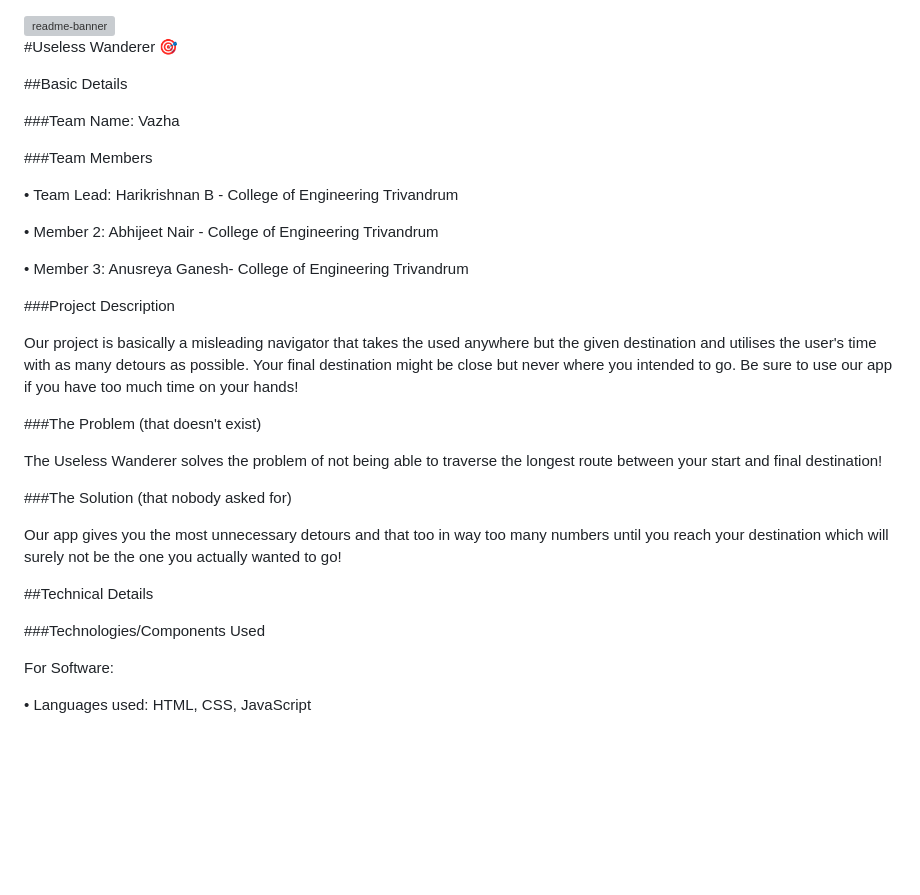
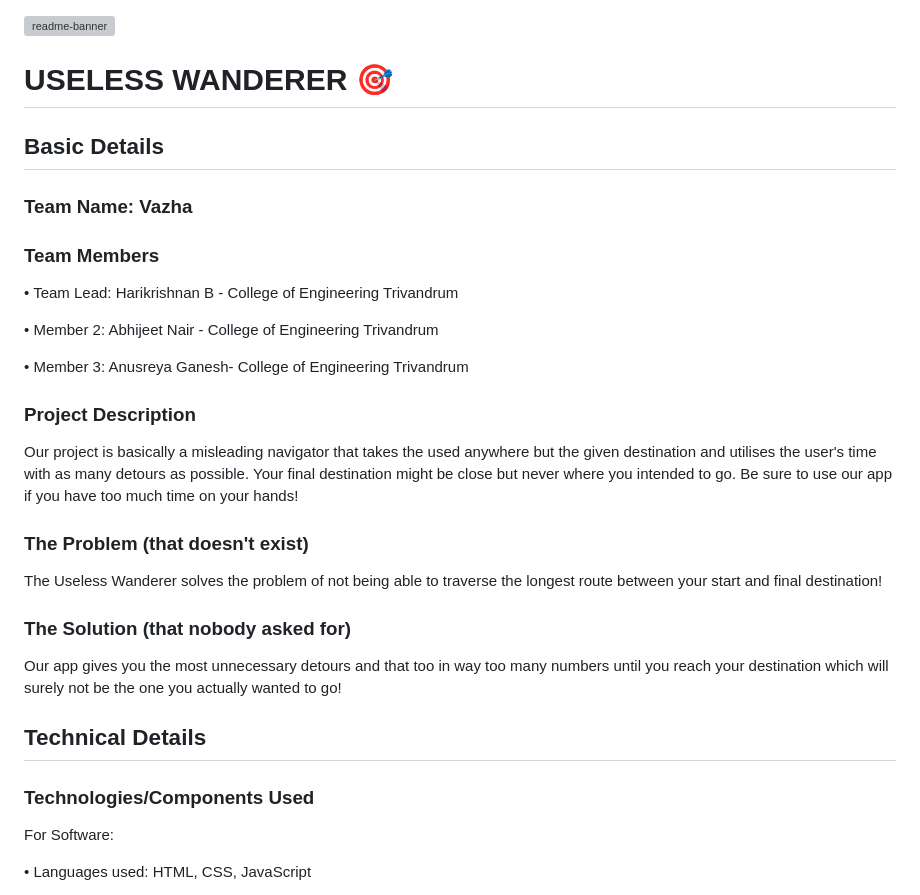
Before and after one commit to harikrishnan-git/USELESS-WANDERER, a Markdown page: README.md, the part around the change printed below. Drawn GitHub-style; blank space fills up the shorter version; grey boxes are pictures that could not be loaded.

```diff
--- a/README.md
+++ b/README.md
@@ -1,12 +1,13 @@
 <img width="1280" alt="readme-banner" src="https://github.com/user-attachments/assets/35332e92-44cb-425b-9dff-27bcf1023c6c">
 
-#Useless Wanderer 🎯
+# USELESS WANDERER 🎯
 
-##Basic Details
 
-###Team Name: Vazha
+## Basic Details
 
-###Team Members
+### Team Name: Vazha
+
+### Team Members
 
 • Team Lead: Harikrishnan B - College of Engineering Trivandrum
 
@@ -14,21 +15,21 @@
 
 • Member 3: Anusreya Ganesh- College of Engineering Trivandrum
 
-###Project Description
+### Project Description
 
 Our project is basically a misleading navigator that takes the used anywhere but the given destination and utilises the user's time with as many detours as possible. Your final destination might be close but never where you intended to go. Be sure to use our app if you have too much time on your hands!
 
-###The Problem (that doesn't exist)
+### The Problem (that doesn't exist)
 
 The Useless Wanderer solves the problem of not being able to traverse the longest route between your start and final destination!
 
-###The Solution (that nobody asked for)
+### The Solution (that nobody asked for)
 
 Our app gives you the most unnecessary detours and that too in way too many numbers until you reach your destination which will surely not be the one you actually wanted to go!
 
-##Technical Details
+## Technical Details
 
-###Technologies/Components Used
+### Technologies/Components Used
 
 For Software:
 
```
Also changed, not shown: other parts of README.md (+32 -32 lines).
